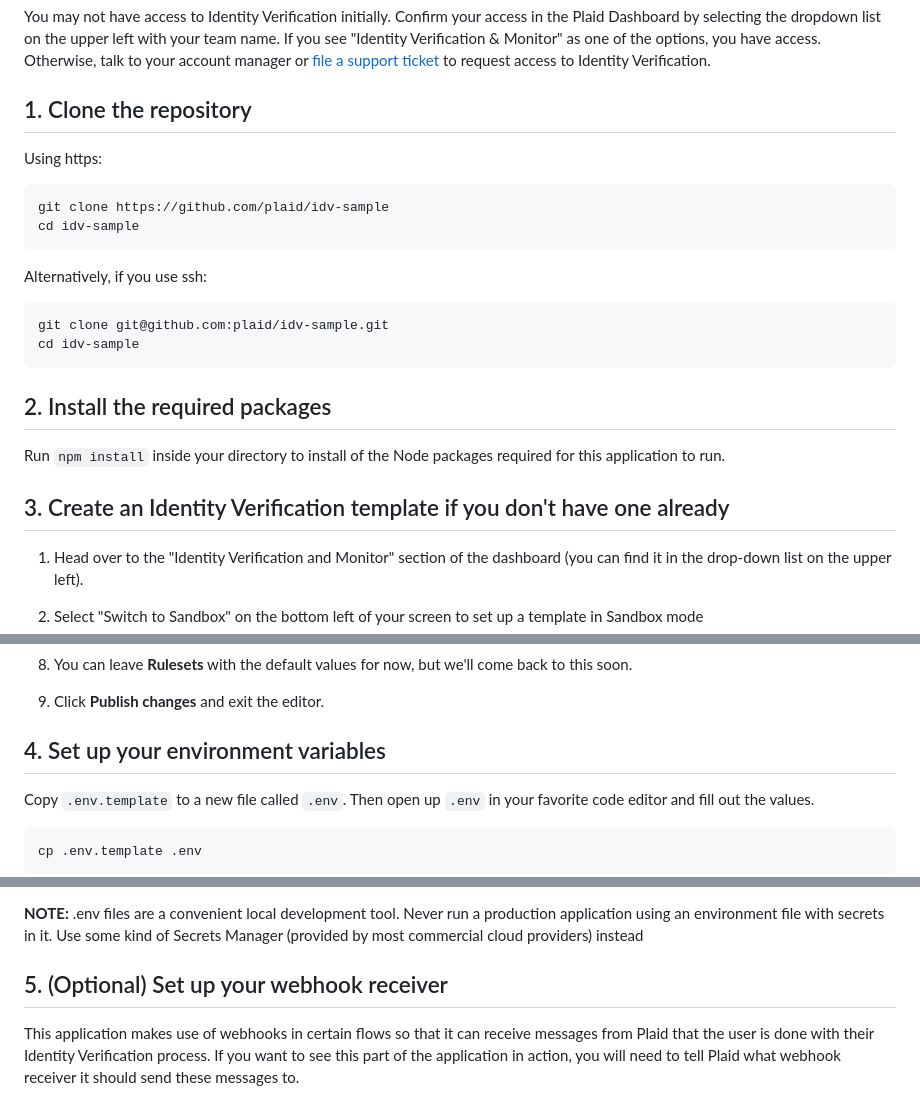
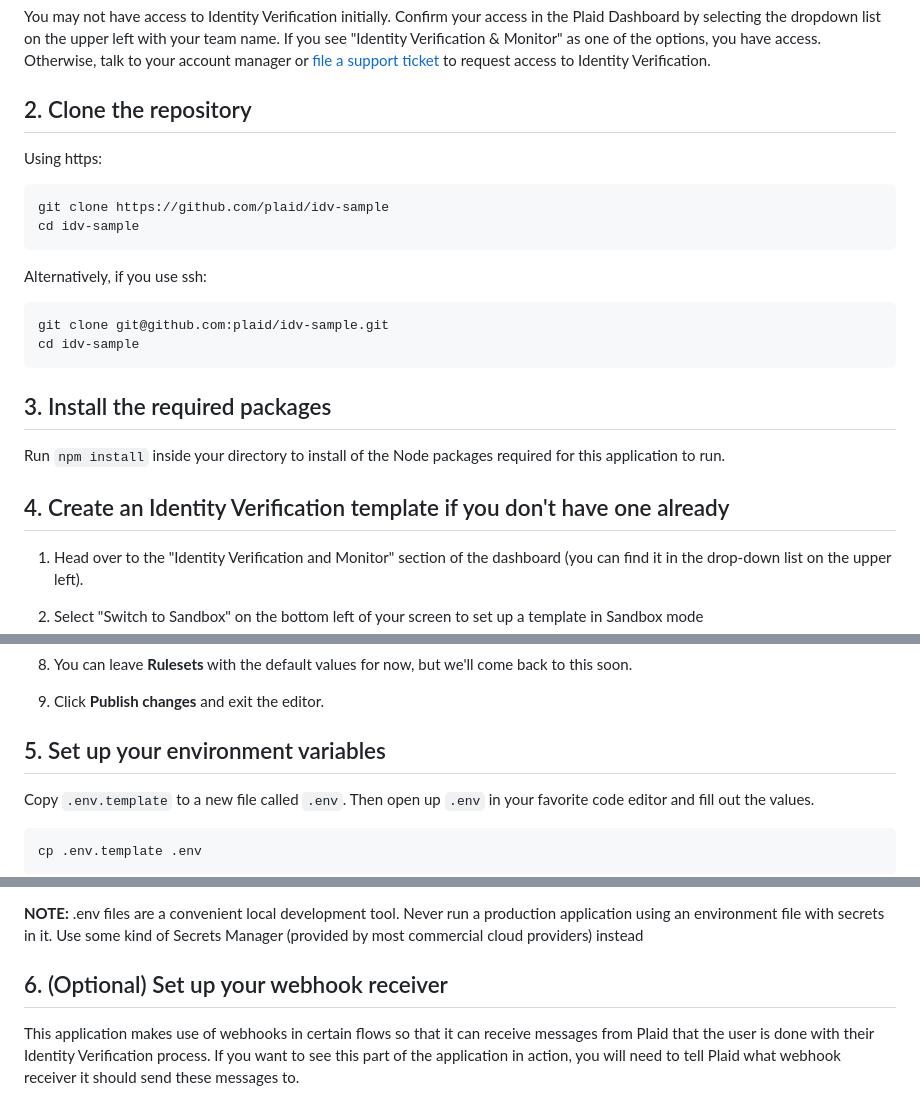
Before and after one commit to plaid/idv-quickstart, a Markdown page: readme.md, 3 parts joined by grey strips. Drawn GitHub-style.

Commit message:
Update readme.md
New numbering and wording

````diff
--- a/readme.md
+++ b/readme.md
@@ -20,7 +20,7 @@ options, you have access. Otherwise, talk to your account manager or
 [file a support ticket](https://dashboard.plaid.com/support) to request access
 to Identity Verification.
 
-## 1. Clone the repository
+## 2. Clone the repository
 
 Using https:
 
@@ -36,12 +36,12 @@ git clone git@github.com:plaid/idv-sample.git
 cd idv-sample
 ```
 
-## 2. Install the required packages
+## 3. Install the required packages
 
 Run `npm install` inside your directory to install of the Node packages required
 for this application to run.
 
-## 3. Create an Identity Verification template if you don't have one already
+## 4. Create an Identity Verification template if you don't have one already
 
 1. Head over to the "Identity Verification and Monitor" section of the dashboard
    (you can find it in the drop-down list on the upper left).
@@ -77,7 +77,7 @@ for this application to run.
    back to this soon.
 9. Click **Publish changes** and exit the editor.
 
-## 4. Set up your environment variables
+## 5. Set up your environment variables
 
 Copy `.env.template` to a new file called `.env`. Then open up `.env` in your
 favorite code editor and fill out the values.
@@ -103,7 +103,7 @@ a future step.
 production application using an environment file with secrets in it. Use some
 kind of Secrets Manager (provided by most commercial cloud providers) instead
 
-## 5. (Optional) Set up your webhook receiver
+## 6. (Optional) Set up your webhook receiver
 
 This application makes use of webhooks in certain flows so that it can receive
 messages from Plaid that the user is done with their Identity Verification
````
Also changed, not shown: other parts of readme.md (+3 -3 lines).
